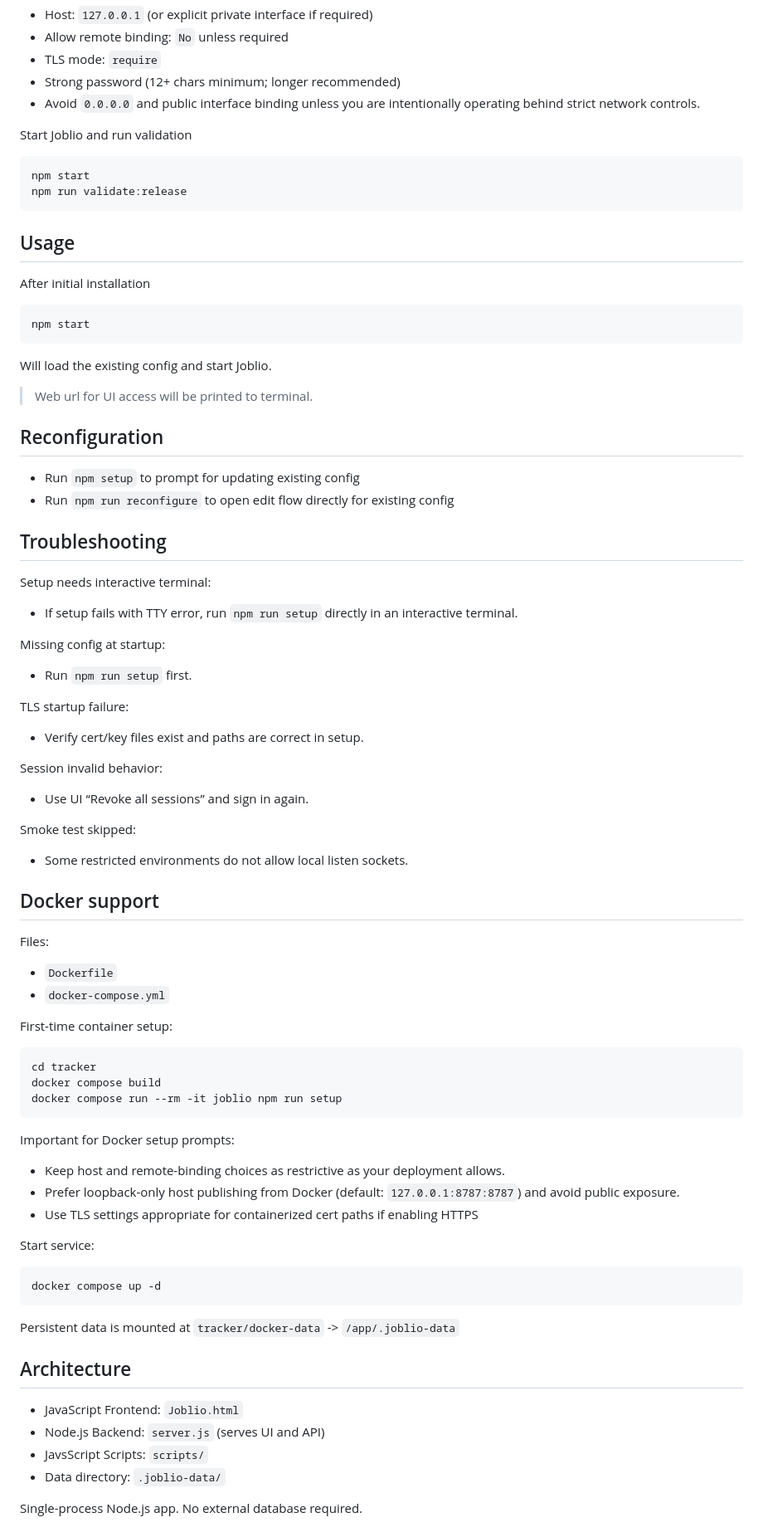
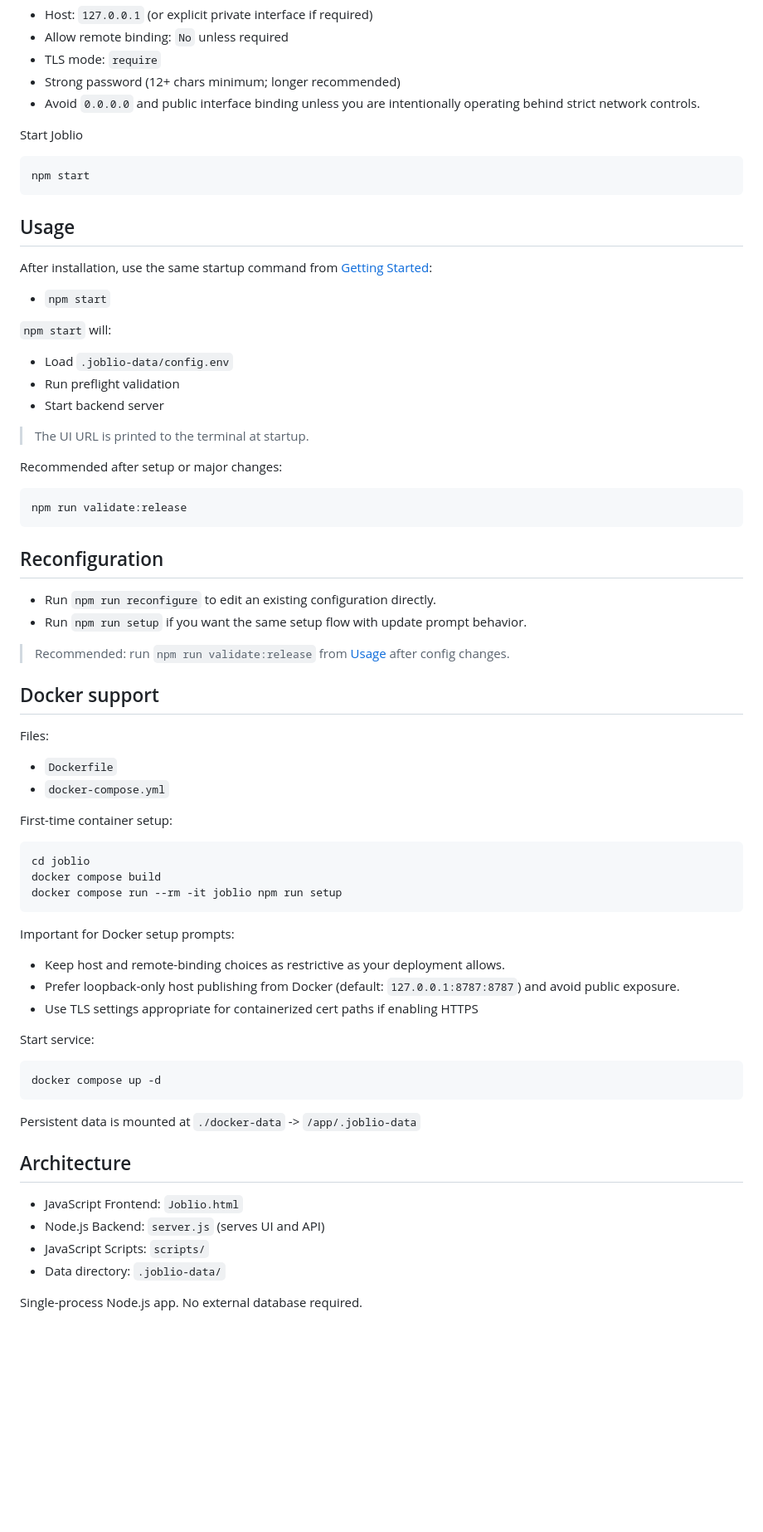
Before and after one commit to affaan-git/joblio, a Markdown page: README.md, the part around one of its changes. Shown at 83% size. Drawn GitHub-style; blank space fills up the shorter version.

Commit message:
Make README.md concise

````diff
--- a/README.md
+++ b/README.md
@@ -52,51 +54,38 @@ Recommended choices during setup:
 - Strong password (12+ chars minimum; longer recommended)
 - Avoid `0.0.0.0` and public interface binding unless you are intentionally operating behind strict network controls.
 
-Start Joblio and run validation
-
-```sh
-npm start
-npm run validate:release
-```
-
-## Usage
-
-After initial installation
+Start Joblio
 
 ```sh
 npm start
 ```
 
-Will load the existing config and start Joblio.
+## Usage
 
-> Web url for UI access will be printed to terminal.
+After installation, use the same startup command from [Getting Started](#getting-started):
+
+- `npm start`
+
+`npm start` will:
+
+- Load `.joblio-data/config.env`
+- Run preflight validation
+- Start backend server
+
+> The UI URL is printed to the terminal at startup.
+
+Recommended after setup or major changes:
+
+```sh
+npm run validate:release
+```
 
 ## Reconfiguration
 
-- Run `npm setup` to prompt for updating existing config
-- Run `npm run reconfigure` to open edit flow directly for existing config
+- Run `npm run reconfigure` to edit an existing configuration directly.
+- Run `npm run setup` if you want the same setup flow with update prompt behavior.
 
-## Troubleshooting
-
-Setup needs interactive terminal:
-
-- If setup fails with TTY error, run `npm run setup` directly in an interactive terminal.
-
-Missing config at startup:
-
-- Run `npm run setup` first.
-
-TLS startup failure:
-
-- Verify cert/key files exist and paths are correct in setup.
-
-Session invalid behavior:
-
-- Use UI “Revoke all sessions” and sign in again.
-
-Smoke test skipped:
-
-- Some restricted environments do not allow local listen sockets.
+> Recommended: run `npm run validate:release` from [Usage](#usage) after config changes.
 
 ## Docker support
 
@@ -108,7 +97,7 @@ Files:
 First-time container setup:
 
 ```sh
-cd tracker
+cd joblio
 docker compose build
 docker compose run --rm -it joblio npm run setup
 ```
@@ -125,13 +114,13 @@ Start service:
 docker compose up -d
 ```
 
-Persistent data is mounted at `tracker/docker-data` -> `/app/.joblio-data`
+Persistent data is mounted at `./docker-data` -> `/app/.joblio-data`
 
 ## Architecture
 
 - JavaScript Frontend: `Joblio.html`
 - Node.js Backend: `server.js` (serves UI and API)
-- JavsScript Scripts: `scripts/`
+- JavaScript Scripts: `scripts/`
 - Data directory: `.joblio-data/`
 
 Single-process Node.js app. No external database required.
````
Also changed, not shown: other parts of README.md (+30 -15 lines).
